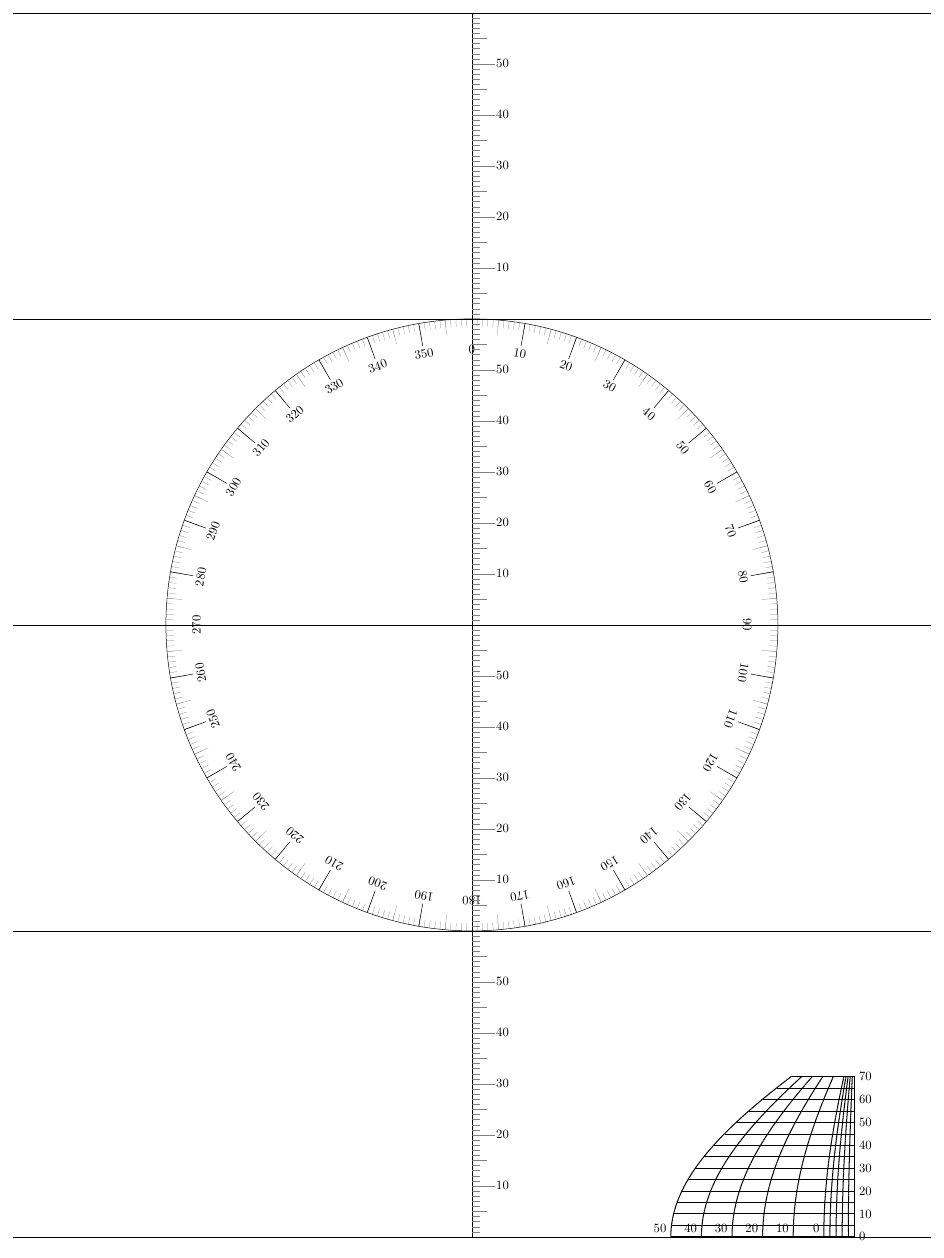
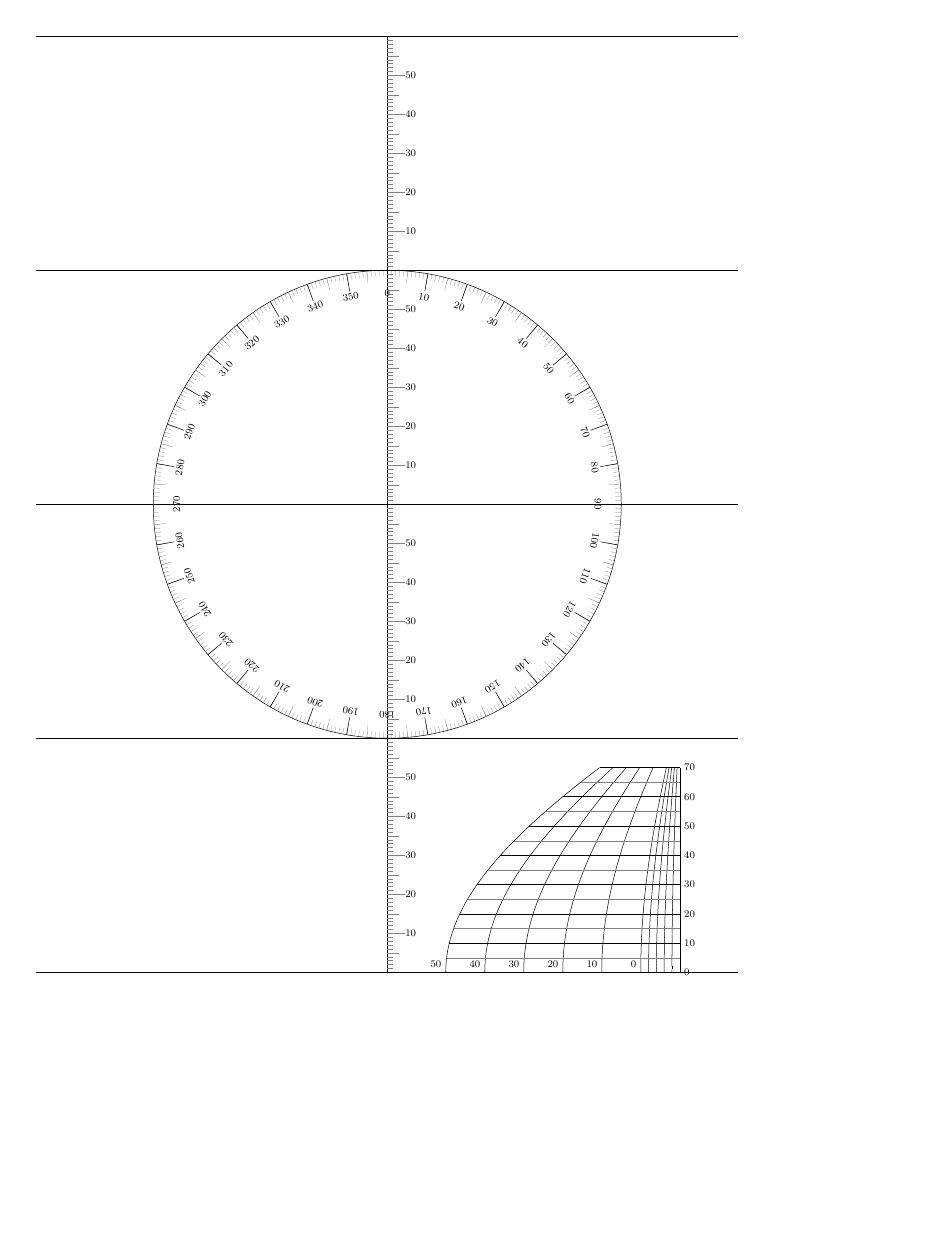
Before and after one commit to kzembower/UniversalPlottingSheet, a LaTeX figure (MoBoard.tex): the whole page, the shorter picture padded with empty space. Compiled offline with pdfLaTeX.

Commit message:
Working version, with both main graphics and latitude scale.
Next: outer scales from 10-70, in both directions.

```diff
--- a/MoBoard.tex
+++ b/MoBoard.tex
@@ -1,9 +1,10 @@
-%% First attempt at 'manually' drawing a Universal Plotting Sheet, using LaTeX and tikz
+%% First attempt at 'manually' drawing a Universal Plotting Sheet,
+%% using LaTeX and tikz
 %% Author: Kevin Zembower
 
-\documentclass[tikz,border=10pt]{standalone}
+\documentclass[tikz,border=1cm]{standalone}
 \usepackage{tikz}
-%\usetikzlibrary{calc}
+\tikzset{font={\fontsize{8pt}{12}\selectfont}}
 
 \begin{document}
 
@@ -61,64 +62,32 @@
     }
 
     %% Draw the latitude scale in the bottom right-hand corner
-    %% Inserted from test2.tex:
     \def\zeroy{\radius*-2}; %Set a new reference point, for 0,0.
     \def\zerox{\radius*1.25};
-    \def\scalex{\radius}; %Width of lattitude scale. MUST BE equal to \radius
+    \def\scalex{\radius/0.60}; % Width of lattitude scale. MUST BE
+                               % equal to \radius. Divide by 0.60,
+                               % because latitude scale is only 60
+                               % degree wide.
     \def\scaley{\scalex*0.75}; %Height of latitude scale, arbitrary
 
     \foreach \step in {0.00,0.02,0.04,0.06,0.08,0.1,0.2,0.3,0.4,0.5,0.6} { %for each of the curved lines
       \foreach \y in {0.0,0.01,...,0.69} {   %for each degree in the vertical scale
-        \draw[thick]  ({((-sin(90-\y*100))*\step*\scalex)+\zerox},{(\y*\scaley)+\zeroy}) --
+        \draw ({((-sin(90-\y*100))*\step*\scalex)+\zerox},{(\y*\scaley)+\zeroy}) --
         ({((-sin(90-(\y+0.01)*100))*\step*\scalex)+\zerox},{((\y+0.01)*\scaley)+\zeroy});
       }
     }
     \foreach \lat in {0, 10,...,70} {  %For each of the horizontal latitude lines
-      \draw[thick] ({(-sin(90-\lat)*.6*\scalex)+\zerox},{(\lat/100*\scaley)+\zeroy}) --
+      \draw ({(-sin(90-\lat)*.6*\scalex)+\zerox},{(\lat/100*\scaley)+\zeroy}) --
       (\zerox, {(\lat/100*\scaley)+\zeroy}) node [right] {\lat};
     }
 
     \foreach \lat in {5,15,...,65} {  %For each of the thinner horizontal latitude lines
-      \draw[very thin] ({(-sin(90-\lat)*.6*\scalex)+\zerox}, {(\lat/100*\scaley)+\zeroy}) --
+      \draw[very thin, gray] ({(-sin(90-\lat)*.6*\scalex)+\zerox}, {(\lat/100*\scaley)+\zeroy}) --
       (\zerox,{(\lat/100*\scaley)+\zeroy});
     }
     \foreach \min in {0,10,...,50} {     %For each minute in the latitude scale
       \node [above left] at ({((-\min/10)*(\scalex/10))-(\scalex/10)+\zerox}, \zeroy) {\min};
     }
-    %% END of insert
-
-
-
-    %% \draw (\latzerox, \latzeroy) -- (\latzerox, \latzeroy+\lath);
-    %% Draw the horizontal lines
-    %% \foreach \y in {0,10,...,70} {
-    %%   \draw (\latzerox, {\latzeroy+\lath*\y/70}) --
-    %%   (\latzerox-5, {\latzeroy+\lath*\y/70});
-    %% }
-    %% \draw (\latzerox-\latw, \latzeroy) cos(\latzerox
-
-    %% Create the latitude scale, in the bottom right corner
-    %% \foreach \lat in {1,...,70} {   %for each degree in the vertical scale
-    %%   \foreach \step in {0,2,...,10,20,30,40,50,60} { %for each of the curved lines
-    %%     \draw[thick] ({(sin(90-\lat)*-\step)*(\latw/60)+\latzerox},{(\lat/70*\lath)+\latzeroy}) --
-    %%     ({(sin(90-\lat+1)*-\step)*(\latw/60)+\latzerox},{((\lat-1)/70*\lath)+\latzeroy});
-    %%   }
-    %% }
-    %% \foreach \lat in {0,10,...,70} {  %For each of the horizontal latitude lines
-    %%   \draw[blue, thick] ({(1-(sin(90-\lat)))*(\latw)+\latzerox},{\lat/70*\lath+\latzeroy}) --
-    %%   (\latzerox,{\lat/70*\lath+\latzeroy}) node [right] {\lat};
-    %% }
-    %% \foreach \lat in {0,10,...,70} {  %For each of the horizontal latitude lines
-    %%   \draw[blue, thick] ({((sin(90-\lat)*-60+60)/60)+\latzerox},{\lat/70*\lath+\latzeroy}) --
-    %%   (\latzerox,{\lat/70*\lath+\latzeroy}) node [right] {\lat};
-    %% }
-    %% \foreach \lat in {5,15,...,65} {  %For each of the thinner horizontal latitude lines
-    %%   \draw[ very thin] (60,\lat) -- ({sin(90-\lat)*-60+60},\lat);
-    %% }
-    %% \foreach \min in {0,10,...,50} {     %For each minute in the latitude scale (skip 0)
-    %%   \node [above left] at (50-\min, 0) {\min};
-    %% }
-
 
 \end{tikzpicture}
 \end{centering}
```
Also changed, not shown: MoBoard.tex (2 more changed lines).
